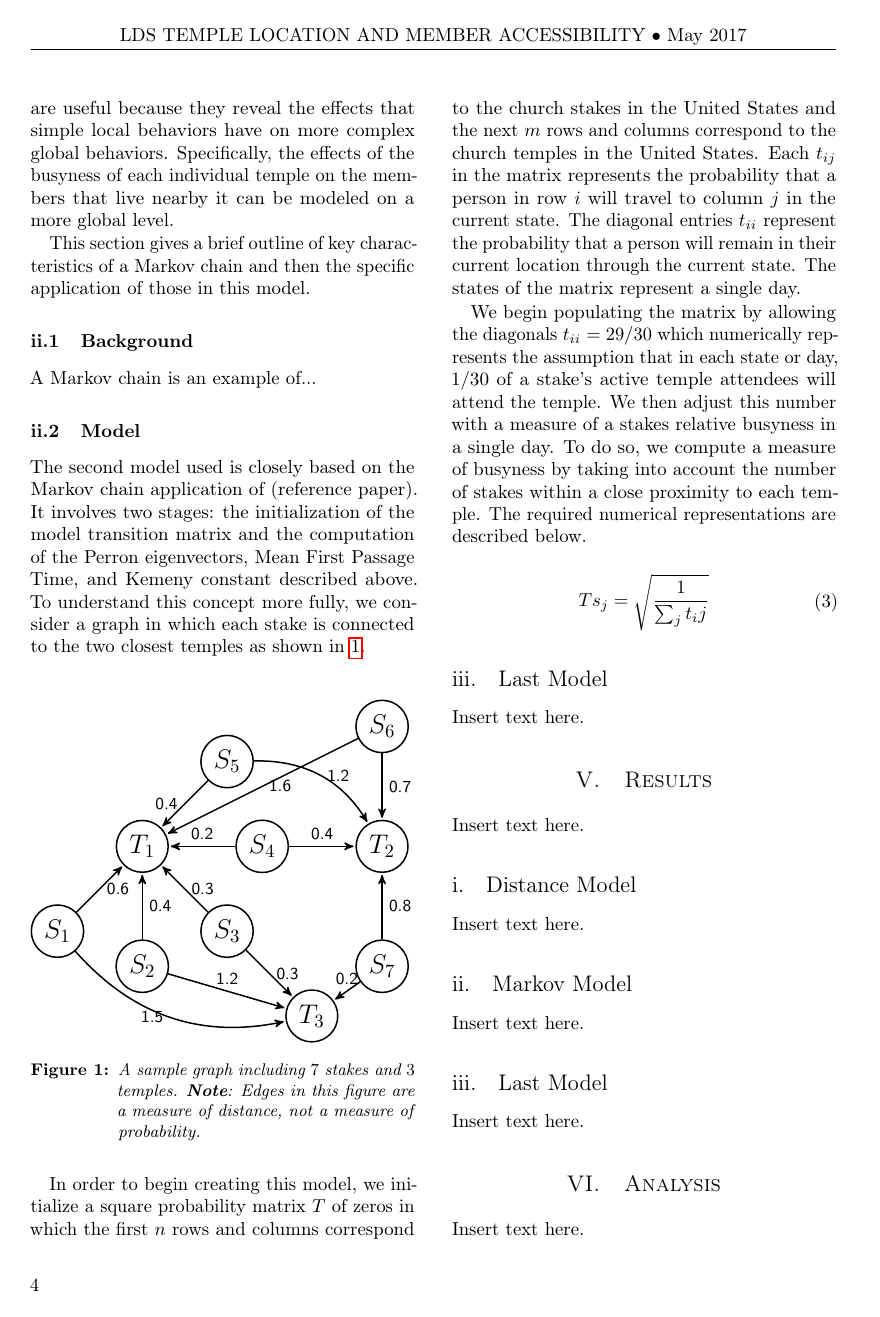
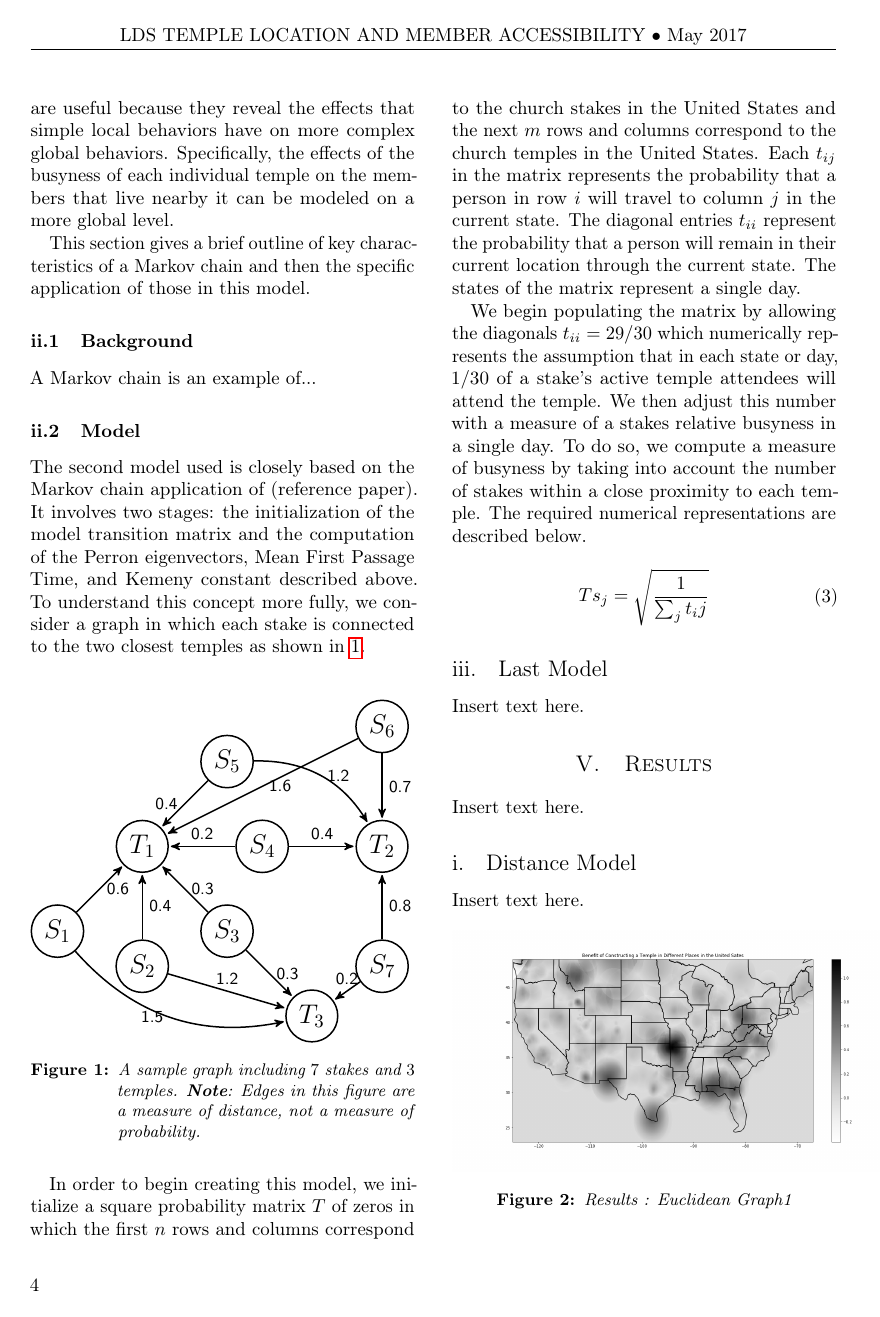
Before and after one commit to MSailsbery/AMM-Temple-Writing, a LaTeX paper (Temple.tex): page 4 of 5. Compiled offline with pdfLaTeX.

Commit message:
Darren-Inserted results from Euclidean.ipynb to Distance Model section.

```diff
--- a/Temple.tex
+++ b/Temple.tex
@@ -44,6 +44,8 @@
 
 \usepackage{tikz} % For implementing graphs
 \usetikzlibrary{arrows} % Self-explanatory
+
+\usepackage{graphicx} % Allows us to insert .png files
 
 %----------------------------------------------------------------------------------------
 %	TITLE SECTION
@@ -275,10 +278,17 @@ Ts_j = \sqrt{1\over{\sum_j{t_ij}}}
 
 \subsection{Last Model} % TODO- figure out last model. Once updated the paper overview in the introduction will need to be updated.
 Insert text here.
-
 \section{Results}
 \label{sec:res}
 Insert text here.
 
 \subsection{Distance Model}
 Insert text here.
+% I didn't know which figure we were going to need, so I included both of them.
+% NOTE : If viewing with overleaf, images can not be found, so do not include this code.
+\begin{figure}[h!]
+\centering
+\includegraphics[width=0.6\textwidth]{Euclidean_Graph1}
+\caption{Results : Euclidean Graph1}
+\label{fig:Results1}
+\end{figure}
```
Also changed, not shown: Euclidean_Graph1.png (added), Euclidean_Graph2.png (added), Temple.tex (11 more changed lines).
